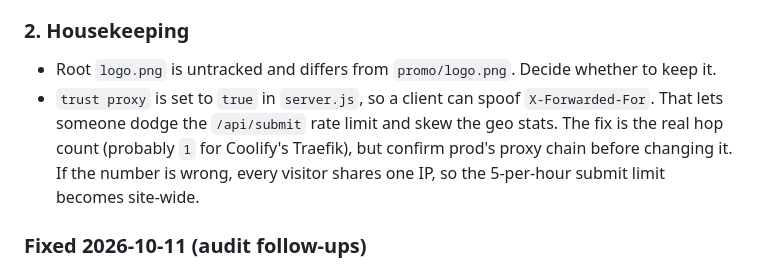
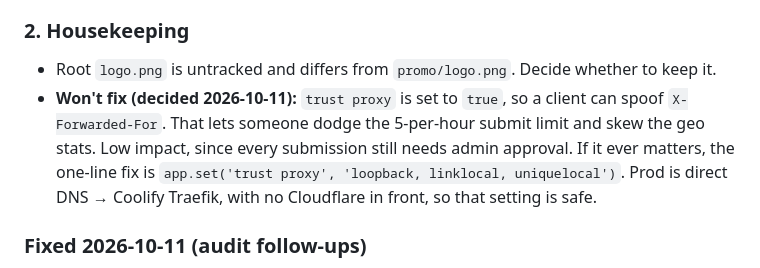
Before and after one commit to Catskill909/discocast, a Markdown page: handoff.md, the part around the change. Drawn GitHub-style.

Commit message:
handoff: record trust-proxy decision
Co-Authored-By: Claude Opus 5.5 <noreply@anthropic.com>

```diff
--- a/handoff.md
+++ b/handoff.md
@@ -139,12 +139,12 @@ needs no CSP change for third parties. Not started yet; per
 
 - Root `logo.png` is untracked and differs from `promo/logo.png`. Decide
   whether to keep it.
-- `trust proxy` is set to `true` in `server.js`, so a client can spoof
-  `X-Forwarded-For`. That lets someone dodge the `/api/submit` rate limit and
-  skew the geo stats. The fix is the real hop count (probably `1` for Coolify's
-  Traefik), but confirm prod's proxy chain before changing it. If the number is
-  wrong, every visitor shares one IP, so the 5-per-hour submit limit becomes
-  site-wide.
+- **Won't fix (decided 2026-10-11):** `trust proxy` is set to `true`, so a client
+  can spoof `X-Forwarded-For`. That lets someone dodge the 5-per-hour submit
+  limit and skew the geo stats. Low impact, since every submission still needs
+  admin approval. If it ever matters, the one-line fix is
+  `app.set('trust proxy', 'loopback, linklocal, uniquelocal')`. Prod is direct
+  DNS → Coolify Traefik, with no Cloudflare in front, so that setting is safe.
 
 ### Fixed 2026-10-11 (audit follow-ups)
 
```
